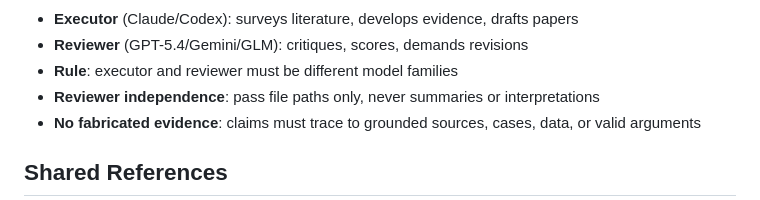
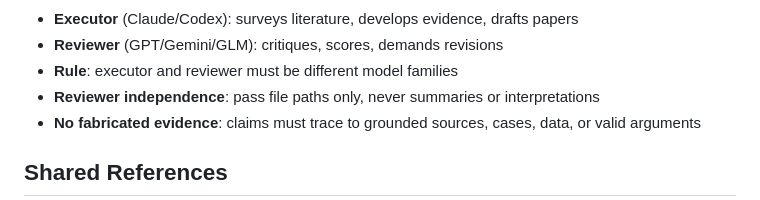
Before and after one commit to catalsqlb-cmd/Prism-H, a Markdown page: AGENT_GUIDE.md, the part around one of its changes. GitHub-like rendering.

```diff
--- a/AGENT_GUIDE.md
+++ b/AGENT_GUIDE.md
@@ -119,5 +125,5 @@ Skills communicate through plain-text files:
 - **Executor** (Claude/Codex): surveys literature, develops evidence, drafts papers
-- **Reviewer** (GPT-5.4/Gemini/GLM): critiques, scores, demands revisions
+- **Reviewer** (GPT/Gemini/GLM): critiques, scores, demands revisions
 - **Rule**: executor and reviewer must be different model families
 - **Reviewer independence**: pass file paths only, never summaries or interpretations
 - **No fabricated evidence**: claims must trace to grounded sources, cases, data, or valid arguments
```
Also changed, not shown: other parts of AGENT_GUIDE.md (+6 -0 lines).
